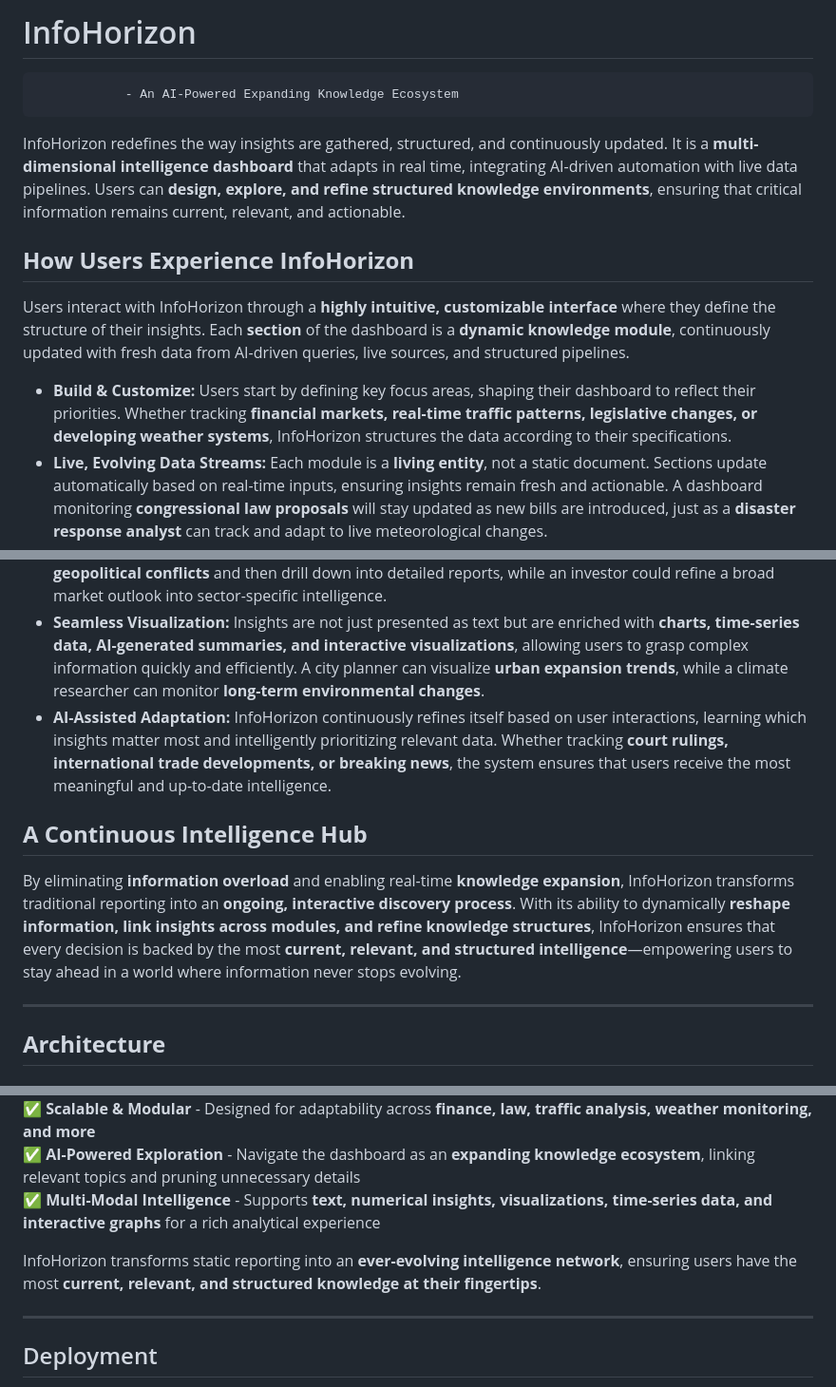
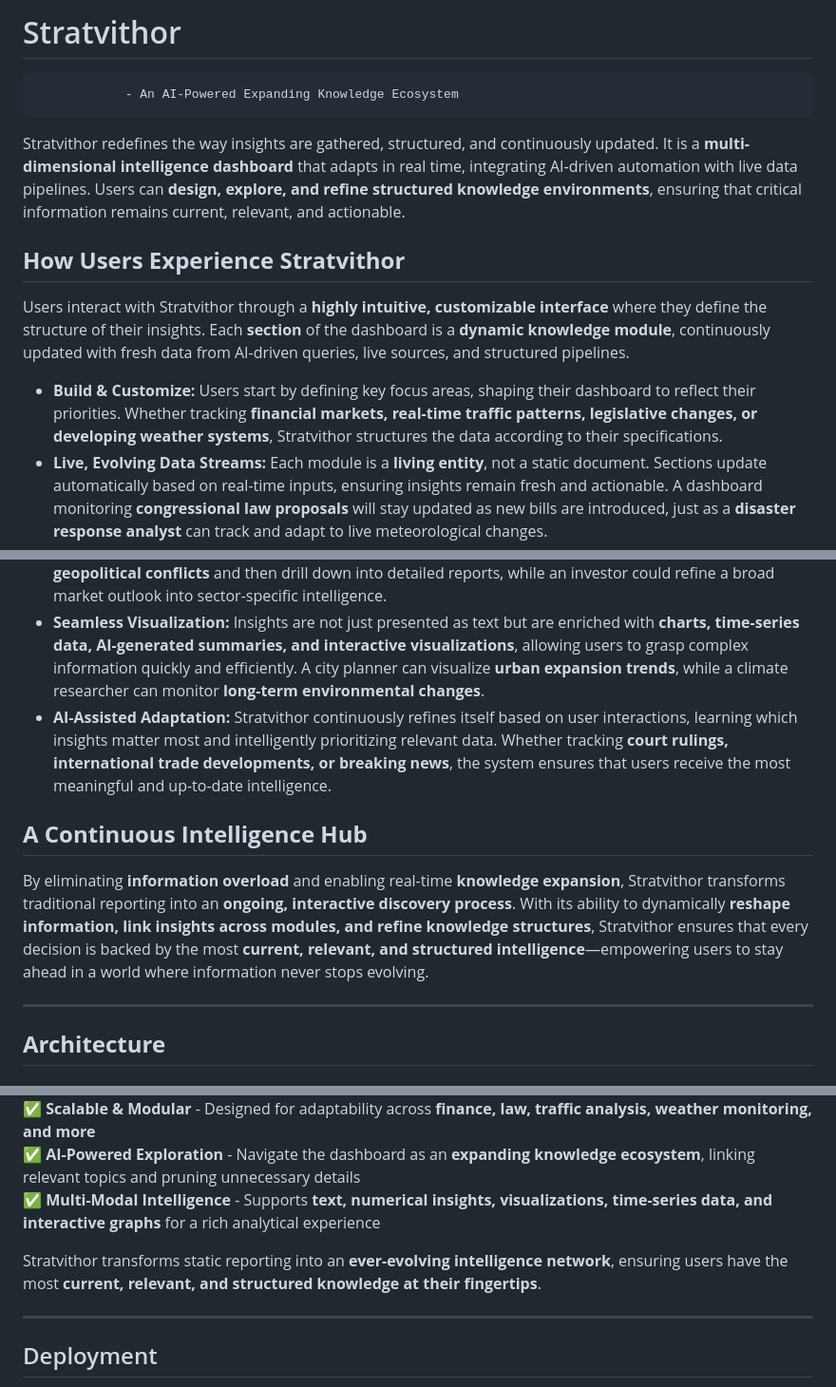
Before and after one commit to luislascano01/Stratvithor, a Markdown page: README.md, 3 parts joined by grey strips. Shown at 95% size. Rendered like a GitHub page.

Commit message:
Updarted project name

```diff
--- a/README.md
+++ b/README.md
@@ -1,24 +1,24 @@
 
-# InfoHorizon
+# Stratvithor
                 - An AI-Powered Expanding Knowledge Ecosystem
 
-InfoHorizon redefines the way insights are gathered, structured, and continuously updated. It is a **multi-dimensional intelligence dashboard** that adapts in real time, integrating AI-driven automation with live data pipelines. Users can **design, explore, and refine structured knowledge environments**, ensuring that critical information remains current, relevant, and actionable.
+Stratvithor redefines the way insights are gathered, structured, and continuously updated. It is a **multi-dimensional intelligence dashboard** that adapts in real time, integrating AI-driven automation with live data pipelines. Users can **design, explore, and refine structured knowledge environments**, ensuring that critical information remains current, relevant, and actionable.
 
-## **How Users Experience InfoHorizon**
+## **How Users Experience Stratvithor**
 
-Users interact with InfoHorizon through a **highly intuitive, customizable interface** where they define the structure of their insights. Each **section** of the dashboard is a **dynamic knowledge module**, continuously updated with fresh data from AI-driven queries, live sources, and structured pipelines.
+Users interact with Stratvithor through a **highly intuitive, customizable interface** where they define the structure of their insights. Each **section** of the dashboard is a **dynamic knowledge module**, continuously updated with fresh data from AI-driven queries, live sources, and structured pipelines.
 
-- **Build & Customize:** Users start by defining key focus areas, shaping their dashboard to reflect their priorities. Whether tracking **financial markets, real-time traffic patterns, legislative changes, or developing weather systems**, InfoHorizon structures the data according to their specifications.
+- **Build & Customize:** Users start by defining key focus areas, shaping their dashboard to reflect their priorities. Whether tracking **financial markets, real-time traffic patterns, legislative changes, or developing weather systems**, Stratvithor structures the data according to their specifications.
 - **Live, Evolving Data Streams:** Each module is a **living entity**, not a static document. Sections update automatically based on real-time inputs, ensuring insights remain fresh and actionable. A dashboard monitoring **congressional law proposals** will stay updated as new bills are introduced, just as a **disaster response analyst** can track and adapt to live meteorological changes.
 - **Flexible Data Transformation:** Sections are not only **interconnected** but also **adaptable in form**. A module that **retrieves raw stock prices can output textual analysis**, while another that **processes legislative documents can generate numerical impact scores**. A section tracking **court rulings** can analyze the frequency of case outcomes and translate them into predictive legal trends. This seamless transformation of **data into meaning** allows users to shape their insights in ways that best serve their needs.
 - **Intelligent Relationships Between Sections:** Sections can be **linked** to inform each other. A traffic congestion monitoring module can adjust its predictions based on **weather conditions**, just as a **public policy tracker** can analyze **economic impacts** based on newly passed laws. This interconnectivity enables a **holistic view of complex information landscapes** where insights evolve together rather than in isolation.
 - **Interactive Exploration:** Users can **expand, refine, or eliminate** sections dynamically, controlling the depth and breadth of their insights. A journalist might start with a high-level summary of **emerging geopolitical conflicts** and then drill down into detailed reports, while an investor could refine a broad market outlook into sector-specific intelligence.
 - **Seamless Visualization:** Insights are not just presented as text but are enriched with **charts, time-series data, AI-generated summaries, and interactive visualizations**, allowing users to grasp complex information quickly and efficiently. A city planner can visualize **urban expansion trends**, while a climate researcher can monitor **long-term environmental changes**.
-- **AI-Assisted Adaptation:** InfoHorizon continuously refines itself based on user interactions, learning which insights matter most and intelligently prioritizing relevant data. Whether tracking **court rulings, international trade developments, or breaking news**, the system ensures that users receive the most meaningful and up-to-date intelligence.
+- **AI-Assisted Adaptation:** Stratvithor continuously refines itself based on user interactions, learning which insights matter most and intelligently prioritizing relevant data. Whether tracking **court rulings, international trade developments, or breaking news**, the system ensures that users receive the most meaningful and up-to-date intelligence.
 
 ## **A Continuous Intelligence Hub**
 
-By eliminating **information overload** and enabling real-time **knowledge expansion**, InfoHorizon transforms traditional reporting into an **ongoing, interactive discovery process**. With its ability to dynamically **reshape information, link insights across modules, and refine knowledge structures**, InfoHorizon ensures that every decision is backed by the most **current, relevant, and structured intelligence**—empowering users to stay ahead in a world where information never stops evolving.
+By eliminating **information overload** and enabling real-time **knowledge expansion**, Stratvithor transforms traditional reporting into an **ongoing, interactive discovery process**. With its ability to dynamically **reshape information, link insights across modules, and refine knowledge structures**, Stratvithor ensures that every decision is backed by the most **current, relevant, and structured intelligence**—empowering users to stay ahead in a world where information never stops evolving.
 
 ---
 
@@ -55,7 +55,7 @@ By eliminating **information overload** and enabling real-time **knowledge expan
 ✅ **AI-Powered Exploration** - Navigate the dashboard as an **expanding knowledge ecosystem**, linking relevant topics and pruning unnecessary details
 ✅ **Multi-Modal Intelligence** - Supports **text, numerical insights, visualizations, time-series data, and interactive graphs** for a rich analytical experience
 
-InfoHorizon transforms static reporting into an **ever-evolving intelligence network**, ensuring users have the most **current, relevant, and structured knowledge at their fingertips**.
+Stratvithor transforms static reporting into an **ever-evolving intelligence network**, ensuring users have the most **current, relevant, and structured knowledge at their fingertips**.
 
 ---
 
```
